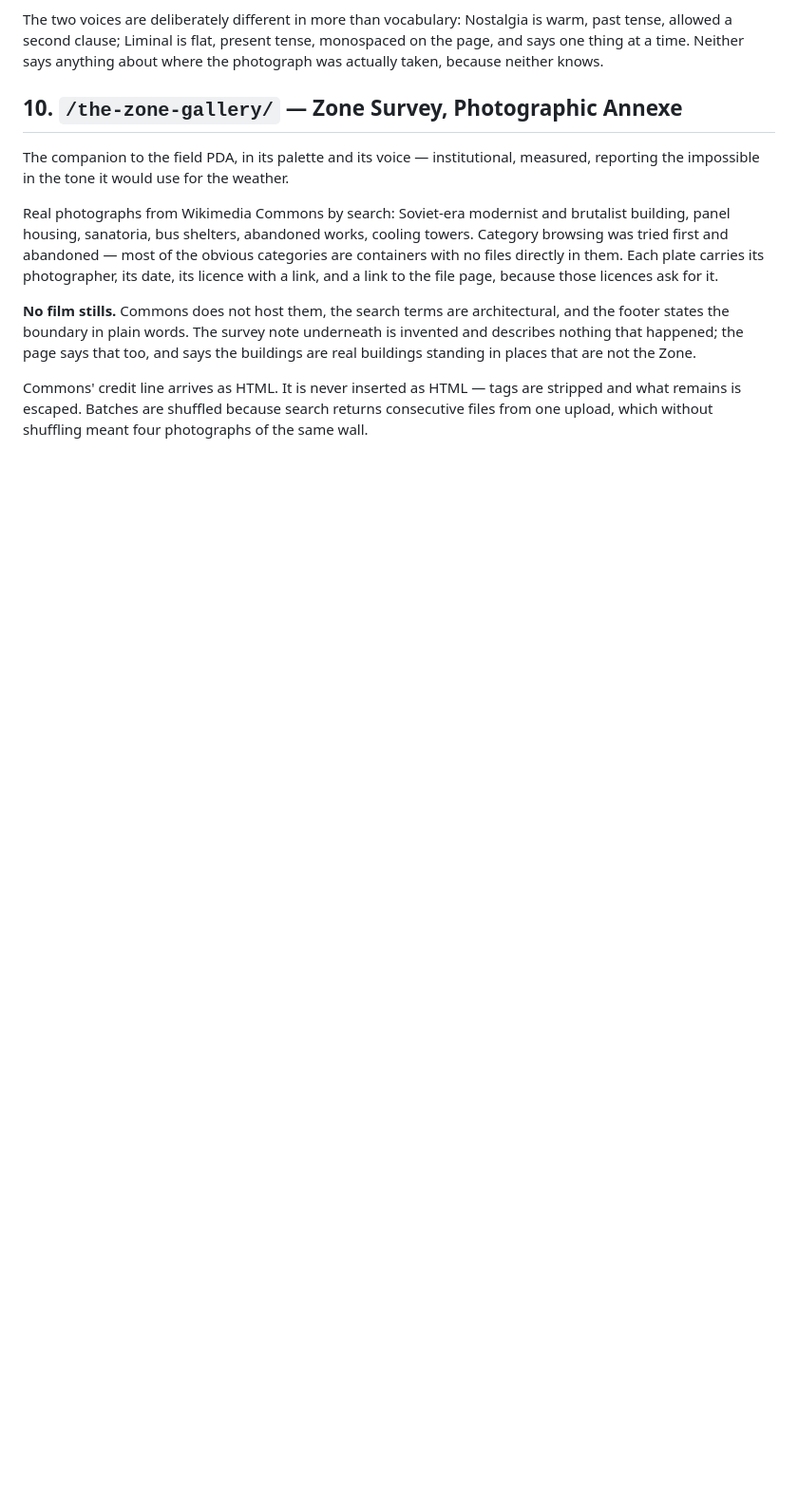
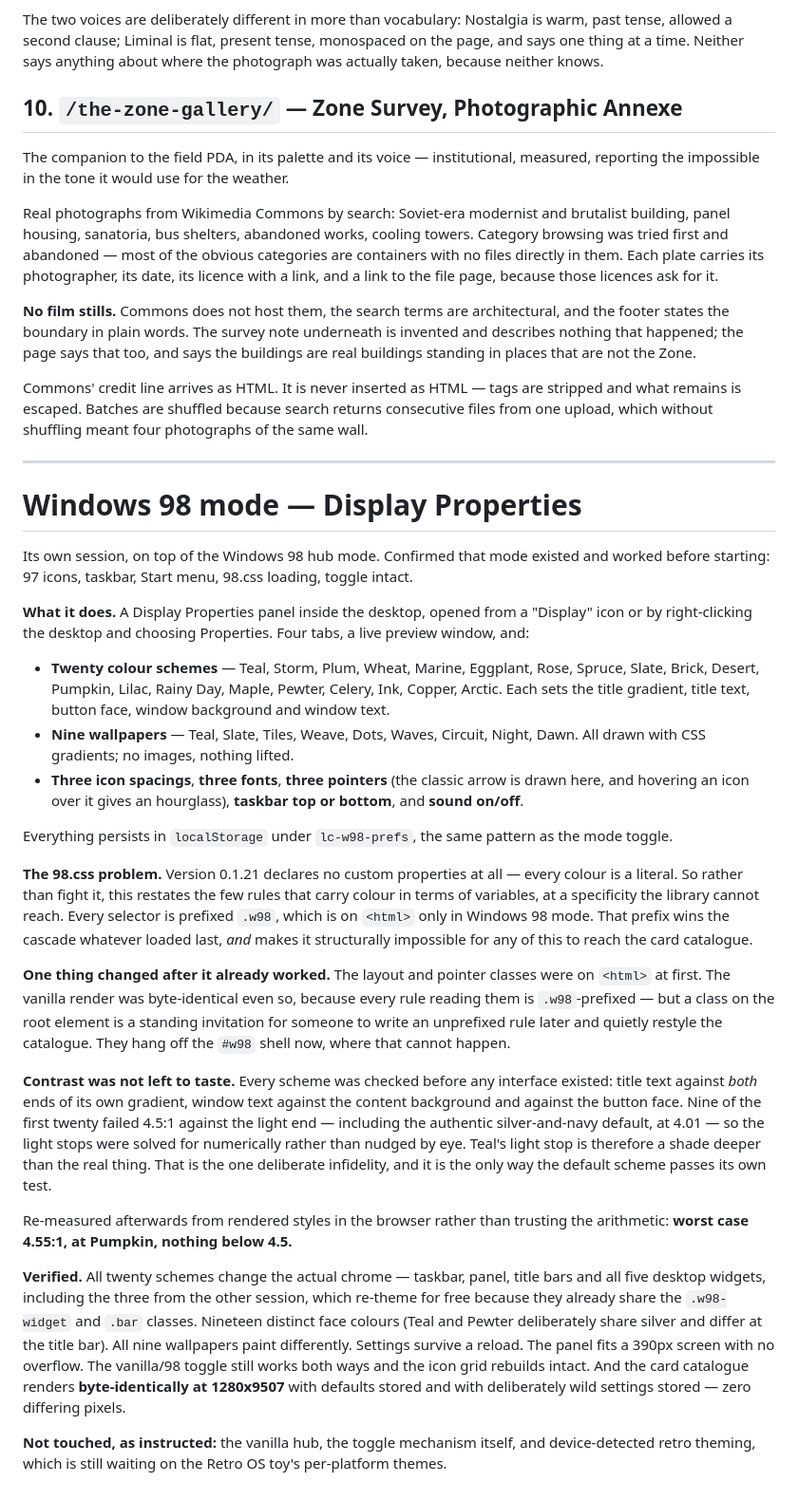
Before and after one commit to exexexexe/little-contraptions, a Markdown page: PROGRESS.md, the part around the change. Shown at 95% size. Rendered like a GitHub page; blank space fills up the shorter version.

Commit message:
PROGRESS: the Display Properties session
Co-Authored-By: Claude Opus 5 <noreply@anthropic.com>

```diff
--- a/PROGRESS.md
+++ b/PROGRESS.md
@@ -1378,3 +1378,57 @@ that are not the Zone.
 Commons' credit line arrives as HTML. It is never inserted as HTML — tags are stripped and what
 remains is escaped. Batches are shuffled because search returns consecutive files from one upload,
 which without shuffling meant four photographs of the same wall.
+
+---
+
+# Windows 98 mode — Display Properties
+
+Its own session, on top of the Windows 98 hub mode. Confirmed that mode existed and worked before
+starting: 97 icons, taskbar, Start menu, 98.css loading, toggle intact.
+
+**What it does.** A Display Properties panel inside the desktop, opened from a "Display" icon or by
+right-clicking the desktop and choosing Properties. Four tabs, a live preview window, and:
+
+- **Twenty colour schemes** — Teal, Storm, Plum, Wheat, Marine, Eggplant, Rose, Spruce, Slate, Brick,
+  Desert, Pumpkin, Lilac, Rainy Day, Maple, Pewter, Celery, Ink, Copper, Arctic. Each sets the title
+  gradient, title text, button face, window background and window text.
+- **Nine wallpapers** — Teal, Slate, Tiles, Weave, Dots, Waves, Circuit, Night, Dawn. All drawn with
+  CSS gradients; no images, nothing lifted.
+- **Three icon spacings**, **three fonts**, **three pointers** (the classic arrow is drawn here, and
+  hovering an icon over it gives an hourglass), **taskbar top or bottom**, and **sound on/off**.
+
+Everything persists in `localStorage` under `lc-w98-prefs`, the same pattern as the mode toggle.
+
+**The 98.css problem.** Version 0.1.21 declares no custom properties at all — every colour is a
+literal. So rather than fight it, this restates the few rules that carry colour in terms of
+variables, at a specificity the library cannot reach. Every selector is prefixed `.w98`, which is on
+`<html>` only in Windows 98 mode. That prefix wins the cascade whatever loaded last, *and* makes it
+structurally impossible for any of this to reach the card catalogue.
+
+**One thing changed after it already worked.** The layout and pointer classes were on `<html>` at
+first. The vanilla render was byte-identical even so, because every rule reading them is
+`.w98`-prefixed — but a class on the root element is a standing invitation for someone to write an
+unprefixed rule later and quietly restyle the catalogue. They hang off the `#w98` shell now, where
+that cannot happen.
+
+**Contrast was not left to taste.** Every scheme was checked before any interface existed: title text
+against *both* ends of its own gradient, window text against the content background and against the
+button face. Nine of the first twenty failed 4.5:1 against the light end — including the authentic
+silver-and-navy default, at 4.01 — so the light stops were solved for numerically rather than nudged
+by eye. Teal's light stop is therefore a shade deeper than the real thing. That is the one deliberate
+infidelity, and it is the only way the default scheme passes its own test.
+
+Re-measured afterwards from rendered styles in the browser rather than trusting the arithmetic:
+**worst case 4.55:1, at Pumpkin, nothing below 4.5.**
+
+**Verified.** All twenty schemes change the actual chrome — taskbar, panel, title bars and all five
+desktop widgets, including the three from the other session, which re-theme for free because they
+already share the `.w98-widget` and `.bar` classes. Nineteen distinct face colours (Teal and Pewter
+deliberately share silver and differ at the title bar). All nine wallpapers paint differently.
+Settings survive a reload. The panel fits a 390px screen with no overflow. The vanilla/98 toggle
+still works both ways and the icon grid rebuilds intact. And the card catalogue renders
+**byte-identically at 1280x9507** with defaults stored and with deliberately wild settings stored —
+zero differing pixels.
+
+**Not touched, as instructed:** the vanilla hub, the toggle mechanism itself, and device-detected
+retro theming, which is still waiting on the Retro OS toy's per-platform themes.
```
